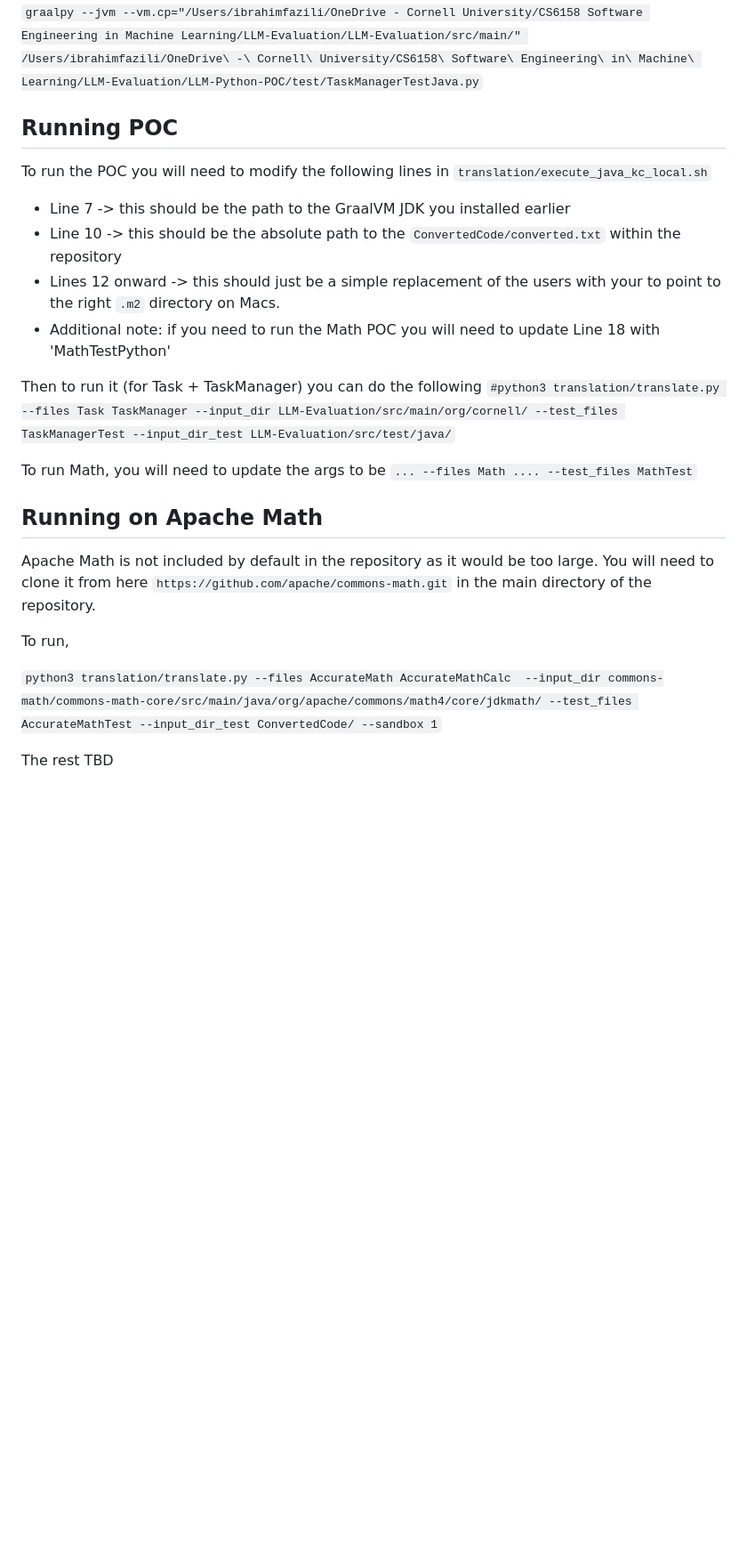
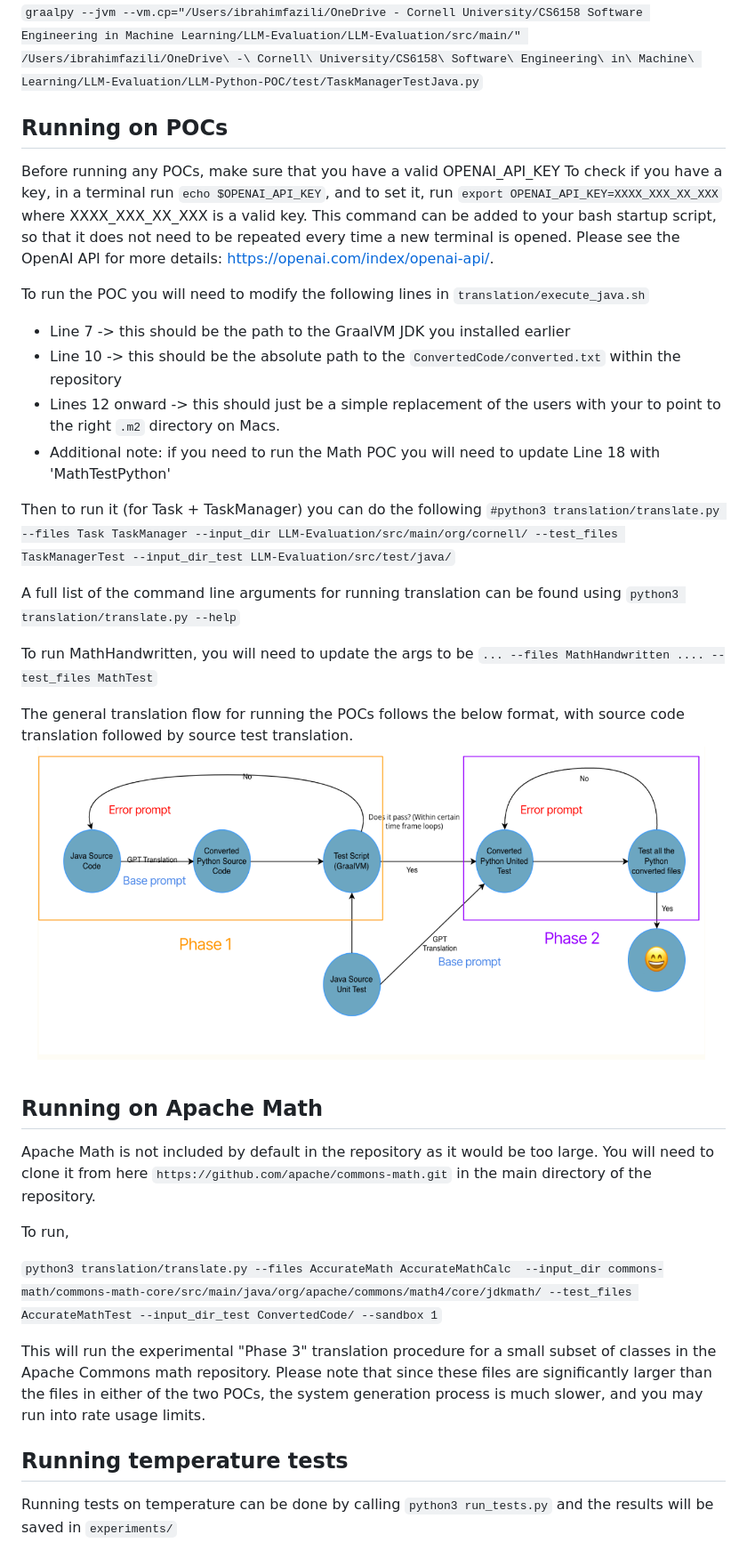
Before and after one commit to IbrahimFazili/LLM-Evaluation, a Markdown page: README.md, the part around the change printed below. Shown: that part at 89% size. GitHub-like rendering; pictures changed too: system diagram.png (added); blank space fills up the shorter version.

Commit message:
added experiments workflow

```diff
--- a/README.md
+++ b/README.md
@@ -54,9 +52,16 @@ Then you can run it like the following:
 
 `graalpy --jvm --vm.cp="/Users/ibrahimfazili/OneDrive - Cornell University/CS6158 Software Engineering in Machine Learning/LLM-Evaluation/LLM-Evaluation/src/main/" /Users/ibrahimfazili/OneDrive\ -\ Cornell\ University/CS6158\ Software\ Engineering\ in\ Machine\ Learning/LLM-Evaluation/LLM-Python-POC/test/TaskManagerTestJava.py`
 
-## Running POC
+## Running on POCs
 
-To run the POC you will need to modify the following lines in `translation/execute_java_kc_local.sh`
+Before running any POCs, make sure that you have a valid OPENAI_API_KEY
+To check if you have a key, in a terminal run `echo $OPENAI_API_KEY`, and to set it, run
+`export OPENAI_API_KEY=XXXX_XXX_XX_XXX` where XXXX_XXX_XX_XXX is a valid key.
+This command can be added to your bash startup script, so that it does not need to be repeated every time a new terminal is opened.
+Please see the OpenAI API for more details: https://openai.com/index/openai-api/.
+
+
+To run the POC you will need to modify the following lines in `translation/execute_java.sh`
 - Line 7 -> this should be the path to the GraalVM JDK you installed earlier
 - Line 10 -> this should be the absolute path to the `ConvertedCode/converted.txt` within the repository
 - Lines 12 onward -> this should just be a simple replacement of the users with your to point to the right `.m2` directory on Macs.
@@ -65,8 +70,13 @@ To run the POC you will need to modify the following lines in `translation/execu
 Then to run it (for Task + TaskManager) you can do the following
 `#python3 translation/translate.py --files Task TaskManager --input_dir LLM-Evaluation/src/main/org/cornell/ --test_files TaskManagerTest --input_dir_test LLM-Evaluation/src/test/java/`
 
-To run Math, you will need to update the args to be `... --files Math .... --test_files MathTest`
+A full list of the command line arguments for running translation can be found using
+`python3 translation/translate.py --help`
 
+To run MathHandwritten, you will need to update the args to be `... --files MathHandwritten .... --test_files MathTest`
+
+The general translation flow for running the POCs follows the below format, with source code translation followed by source test translation.
+![system diagram](system%20diagram.png)
 ## Running on Apache Math
 
 Apache Math is not included by default in the repository as it would be too large. You will need to clone it from here `https://github.com/apache/commons-math.git` in the main directory of the repository.
@@ -75,4 +85,10 @@ To run,
 
 `python3 translation/translate.py --files AccurateMath AccurateMathCalc  --input_dir commons-math/commons-math-core/src/main/java/org/apache/commons/math4/core/jdkmath/ --test_files AccurateMathTest --input_dir_test ConvertedCode/ --sandbox 1`
 
-The rest TBD
+This will run the experimental "Phase 3" translation procedure for a small subset of classes in the Apache Commons math repository.
+Please note that since these files are significantly larger than the files in either of the two POCs, the system generation process is much slower, and you may run into rate usage limits.
+
+
+## Running temperature tests
+Running tests on temperature can be done by calling
+`python3 run_tests.py` and the results will be saved in `experiments/`
```
Also changed, not shown: other parts of README.md (+1 -3 lines), 9 other files.
